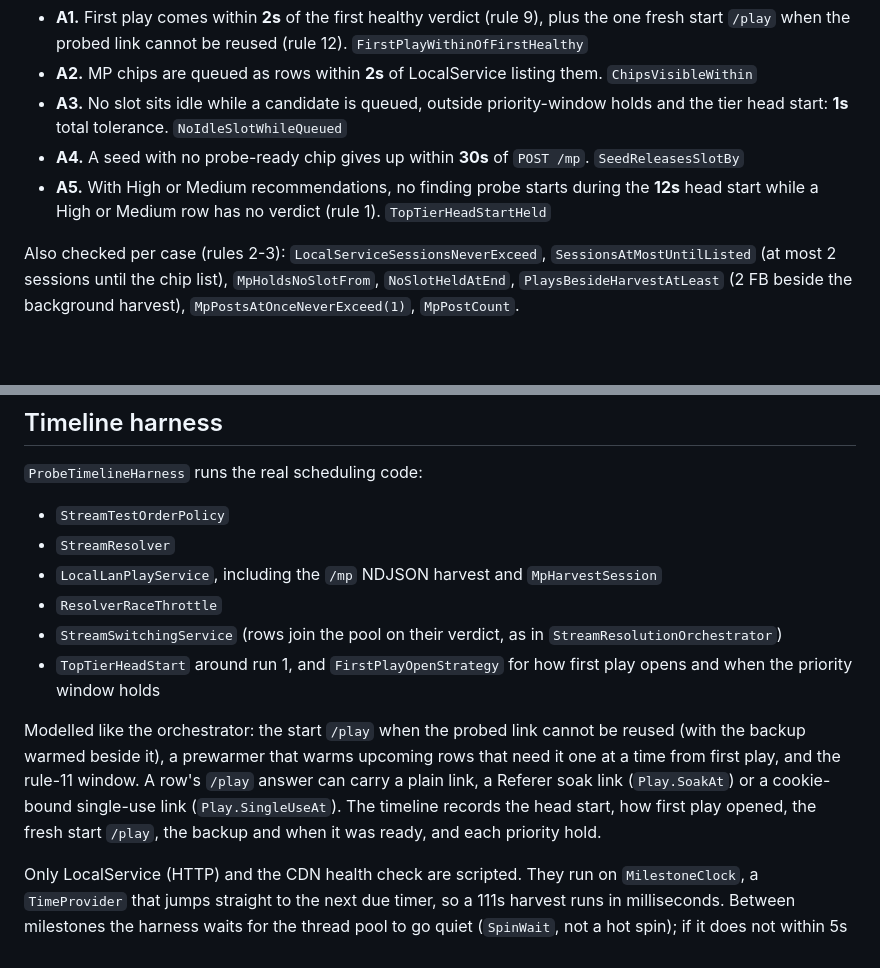
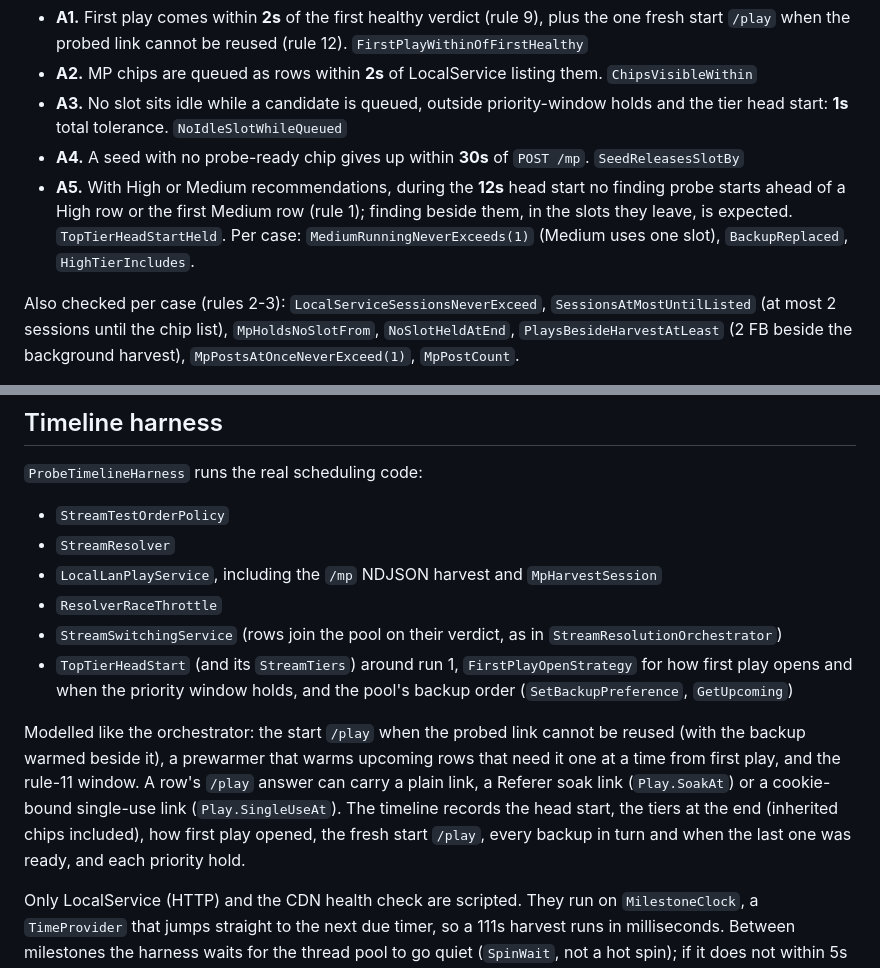
Before and after one commit to Vardy-Party/Client, a Markdown page: docs/PROBE_SCHEDULING_RULES.md, 2 parts joined by grey strips. Drawn GitHub-style; blank space fills up the shorter version.

```diff
--- a/docs/PROBE_SCHEDULING_RULES.md
+++ b/docs/PROBE_SCHEDULING_RULES.md
@@ -63,7 +66,7 @@ These are measured on the timeline by `Expect.*` in the harness. The constants a
 - **A2.** MP chips are queued as rows within **2s** of LocalService listing them. `ChipsVisibleWithin`
 - **A3.** No slot sits idle while a candidate is queued, outside priority-window holds and the tier head start: **1s** total tolerance. `NoIdleSlotWhileQueued`
 - **A4.** A seed with no probe-ready chip gives up within **30s** of `POST /mp`. `SeedReleasesSlotBy`
-- **A5.** With High or Medium recommendations, no finding probe starts during the **12s** head start while a High or Medium row has no verdict (rule 1). `TopTierHeadStartHeld`
+- **A5.** With High or Medium recommendations, during the **12s** head start no finding probe starts ahead of a High row or the first Medium row (rule 1); finding beside them, in the slots they leave, is expected. `TopTierHeadStartHeld`. Per case: `MediumRunningNeverExceeds(1)` (Medium uses one slot), `BackupReplaced`, `HighTierIncludes`.
 
 Also checked per case (rules 2-3): `LocalServiceSessionsNeverExceed`, `SessionsAtMostUntilListed` (at most 2 sessions until the chip list), `MpHoldsNoSlotFrom`, `NoSlotHeldAtEnd`, `PlaysBesideHarvestAtLeast` (2 FB beside the background harvest), `MpPostsAtOnceNeverExceed(1)`, `MpPostCount`.
 
@@ -79,9 +82,9 @@ Results per scenario are printed by `ProbeSchedulingRulesTests.Acceptance` (run
 - `LocalLanPlayService`, including the `/mp` NDJSON harvest and `MpHarvestSession`
 - `ResolverRaceThrottle`
 - `StreamSwitchingService` (rows join the pool on their verdict, as in `StreamResolutionOrchestrator`)
-- `TopTierHeadStart` around run 1, and `FirstPlayOpenStrategy` for how first play opens and when the priority window holds
+- `TopTierHeadStart` (and its `StreamTiers`) around run 1, `FirstPlayOpenStrategy` for how first play opens and when the priority window holds, and the pool's backup order (`SetBackupPreference`, `GetUpcoming`)
 
-Modelled like the orchestrator: the start `/play` when the probed link cannot be reused (with the backup warmed beside it), a prewarmer that warms upcoming rows that need it one at a time from first play, and the rule-11 window. A row's `/play` answer can carry a plain link, a Referer soak link (`Play.SoakAt`) or a cookie-bound single-use link (`Play.SingleUseAt`). The timeline records the head start, how first play opened, the fresh start `/play`, the backup and when it was ready, and each priority hold.
+Modelled like the orchestrator: the start `/play` when the probed link cannot be reused (with the backup warmed beside it), a prewarmer that warms upcoming rows that need it one at a time from first play, and the rule-11 window. A row's `/play` answer can carry a plain link, a Referer soak link (`Play.SoakAt`) or a cookie-bound single-use link (`Play.SingleUseAt`). The timeline records the head start, the tiers at the end (inherited chips included), how first play opened, the fresh start `/play`, every backup in turn and when the last one was ready, and each priority hold.
 
 Only LocalService (HTTP) and the CDN health check are scripted. They run on `MilestoneClock`, a `TimeProvider` that jumps straight to the next due timer, so a 111s harvest runs in milliseconds. Between milestones the harness waits for the thread pool to go quiet (`SpinWait`, not a hot spin); if it does not within 5s the run fails with the timeline so far instead of advancing the clock early.
 
```
Also changed, not shown: other parts of docs/PROBE_SCHEDULING_RULES.md (+12 -9 lines), docs/STREAM_PLAYBACK_RULES.md (+12 -7 lines).
